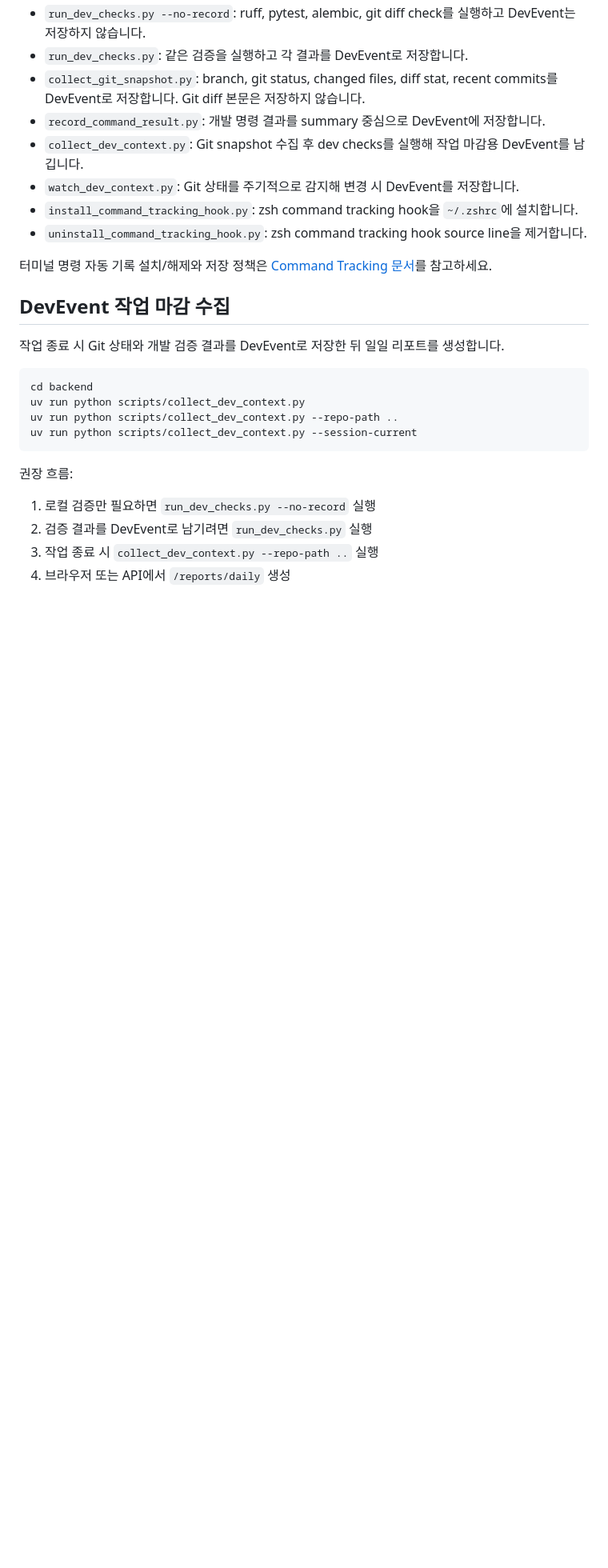
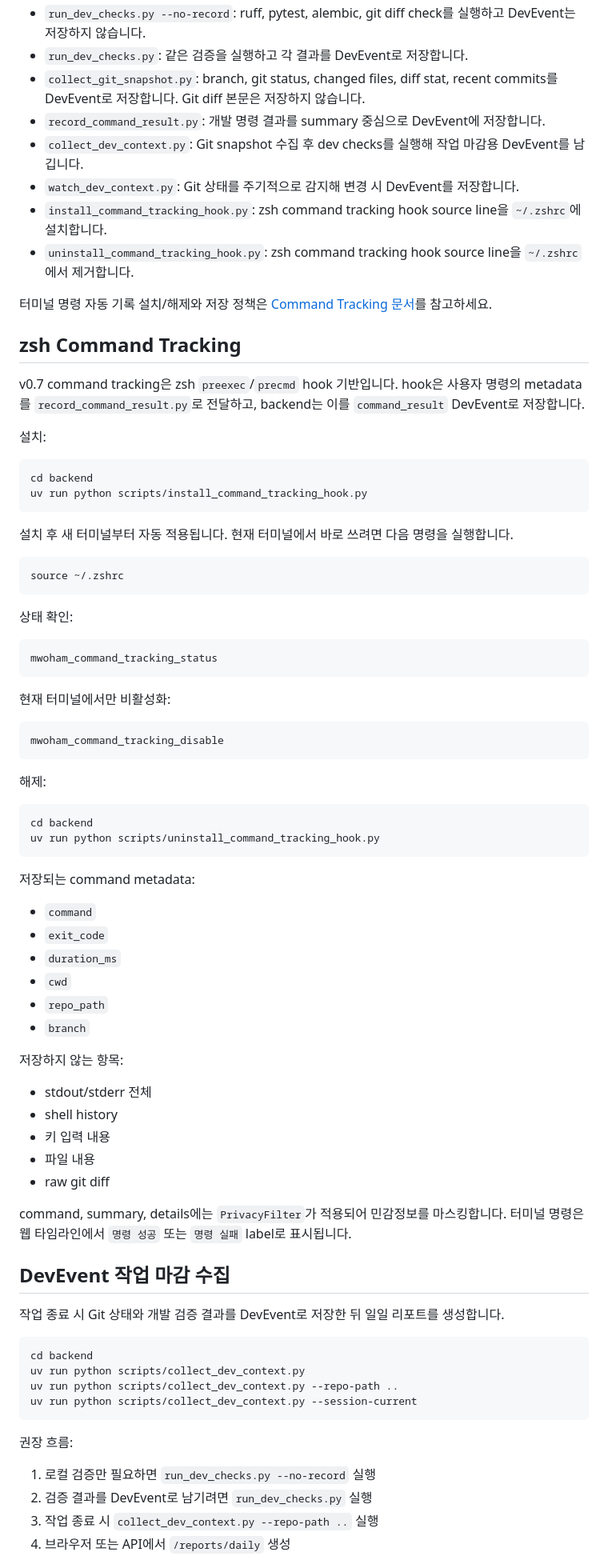
Before and after one commit to ing2720/mwoham, a Markdown page: backend/README.md, the part around one of its changes. Shown at 80% size. Rendered like a GitHub page; blank space fills up the shorter version.

Commit message:
"docs: add terminal command tracking"

````diff
--- a/backend/README.md
+++ b/backend/README.md
@@ -157,10 +165,68 @@ uv run python scripts/uninstall_command_tracking_hook.py
 - `record_command_result.py`: 개발 명령 결과를 summary 중심으로 DevEvent에 저장합니다.
 - `collect_dev_context.py`: Git snapshot 수집 후 dev checks를 실행해 작업 마감용 DevEvent를 남깁니다.
 - `watch_dev_context.py`: Git 상태를 주기적으로 감지해 변경 시 DevEvent를 저장합니다.
-- `install_command_tracking_hook.py`: zsh command tracking hook을 `~/.zshrc`에 설치합니다.
-- `uninstall_command_tracking_hook.py`: zsh command tracking hook source line을 제거합니다.
+- `install_command_tracking_hook.py`: zsh command tracking hook source line을 `~/.zshrc`에 설치합니다.
+- `uninstall_command_tracking_hook.py`: zsh command tracking hook source line을 `~/.zshrc`에서 제거합니다.
 
 터미널 명령 자동 기록 설치/해제와 저장 정책은 [Command Tracking 문서](../docs/COMMAND_TRACKING.md)를 참고하세요.
+
+## zsh Command Tracking
+
+v0.7 command tracking은 zsh `preexec`/`precmd` hook 기반입니다. hook은 사용자 명령의
+metadata를 `record_command_result.py`로 전달하고, backend는 이를 `command_result`
+DevEvent로 저장합니다.
+
+설치:
+
+```bash
+cd backend
+uv run python scripts/install_command_tracking_hook.py
+```
+
+설치 후 새 터미널부터 자동 적용됩니다. 현재 터미널에서 바로 쓰려면 다음 명령을 실행합니다.
+
+```bash
+source ~/.zshrc
+```
+
+상태 확인:
+
+```bash
+mwoham_command_tracking_status
+```
+
+현재 터미널에서만 비활성화:
+
+```bash
+mwoham_command_tracking_disable
+```
+
+해제:
+
+```bash
+cd backend
+uv run python scripts/uninstall_command_tracking_hook.py
+```
+
+저장되는 command metadata:
+
+- `command`
+- `exit_code`
+- `duration_ms`
+- `cwd`
+- `repo_path`
+- `branch`
+
+저장하지 않는 항목:
+
+- stdout/stderr 전체
+- shell history
+- 키 입력 내용
+- 파일 내용
+- raw git diff
+
+command, summary, details에는 `PrivacyFilter`가 적용되어 민감정보를 마스킹합니다.
+터미널 명령은 웹 타임라인에서 `명령 성공` 또는 `명령 실패` label로 표시됩니다.
 
 ## DevEvent 작업 마감 수집
 
````
Also changed, not shown: other parts of backend/README.md (+15 -2 lines), README.md (+43 -1 lines), docs/COMMAND_TRACKING.md (+45 -6 lines).
